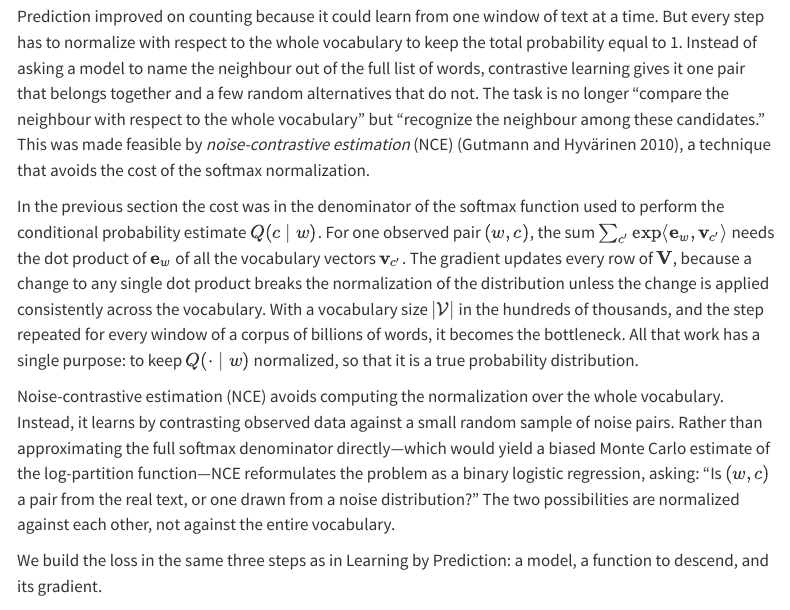
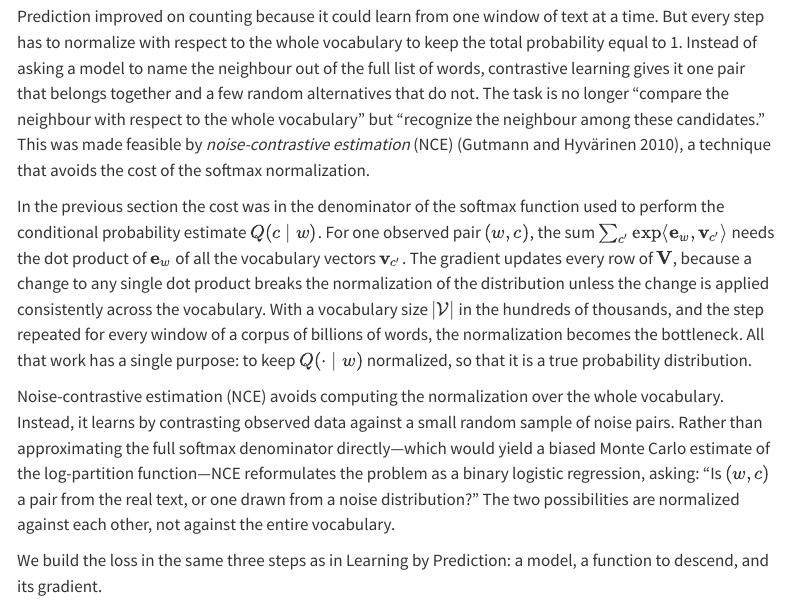
Before and after one commit to marcmagransdeabril/embedding-revolution-private, a Quarto document (chapters/embedding_spaces.qmd): the page in a window 1100 px wide, from 2780 px down. Rendered offline with R 4.5, knitr and Pandoc in place of Quarto, with nearby package versions; menus at the side of the page are left out; long lines of code are wrapped.

Commit message:
Clarify normalization explanation in embedding_spaces.qmd; refine description of bottleneck in softmax function and its impact on probability distribution.

```diff
--- a/chapters/embedding_spaces.qmd
+++ b/chapters/embedding_spaces.qmd
@@ -420,7 +420,7 @@ Look once more at the gradient of the predictor. Each step pulls the word toward
 
 Prediction improved on counting because it could learn from one window of text at a time. But every step has to normalize with respect to the whole vocabulary to keep the total probability equal to 1. Instead of asking a model to name the neighbour out of the full list of words, contrastive learning gives it one pair that belongs together and a few random alternatives that do not. The task is no longer "compare the neighbour with respect to the whole vocabulary" but "recognize the neighbour among these candidates." This was made feasible by *noise-contrastive estimation* (NCE) [@gutmann2010noise], a technique that avoids the cost of the softmax normalization.
 
-In the previous section the cost was in the denominator of the softmax function used to perform the conditional probability estimate $Q(c \mid w)$. For one observed pair $(w,c)$, the sum $\sum_{c'} \exp\langle \mathbf{e}_w, \mathbf{v}_{c'}\rangle$ needs the dot product of $\mathbf{e}_w$ of all the vocabulary vectors $\mathbf{v}_{c'}$. The gradient updates every row of $\mathbf{V}$, because a change to any single dot product breaks the normalization of the distribution unless the change is applied consistently across the vocabulary. With a vocabulary size $|\mathcal{V}|$ in the hundreds of thousands, and the step repeated for every window of a corpus of billions of words, it becomes the bottleneck. All that work has a single purpose: to keep $Q(\cdot \mid w)$ normalized, so that it is a true probability distribution.
+In the previous section the cost was in the denominator of the softmax function used to perform the conditional probability estimate $Q(c \mid w)$. For one observed pair $(w,c)$, the sum $\sum_{c'} \exp\langle \mathbf{e}_w, \mathbf{v}_{c'}\rangle$ needs the dot product of $\mathbf{e}_w$ of all the vocabulary vectors $\mathbf{v}_{c'}$. The gradient updates every row of $\mathbf{V}$, because a change to any single dot product breaks the normalization of the distribution unless the change is applied consistently across the vocabulary. With a vocabulary size $|\mathcal{V}|$ in the hundreds of thousands, and the step repeated for every window of a corpus of billions of words, the normalization becomes the bottleneck. All that work has a single purpose: to keep $Q(\cdot \mid w)$ normalized, so that it is a true probability distribution.
 
 Noise-contrastive estimation (NCE) avoids computing the normalization over the whole vocabulary. Instead, it learns by contrasting observed data against a small random sample of noise pairs. Rather than approximating the full softmax denominator directly—which would yield a biased Monte Carlo estimate of the log-partition function—NCE reformulates the problem as a binary logistic regression, asking: "Is $(w,c)$ a pair from the real text, or one drawn from a noise distribution?" The two possibilities are normalized against each other, not against the entire vocabulary.
 
```
